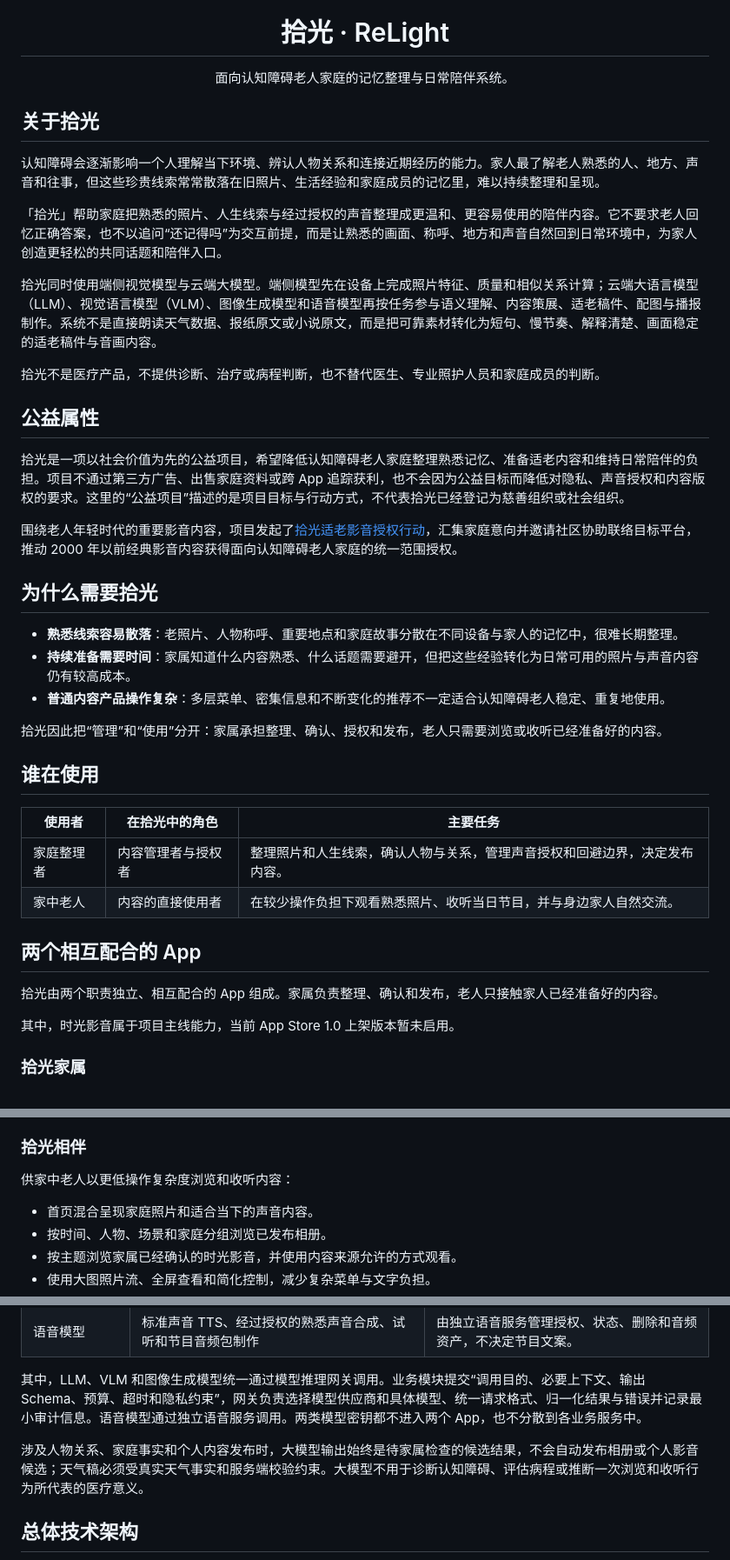
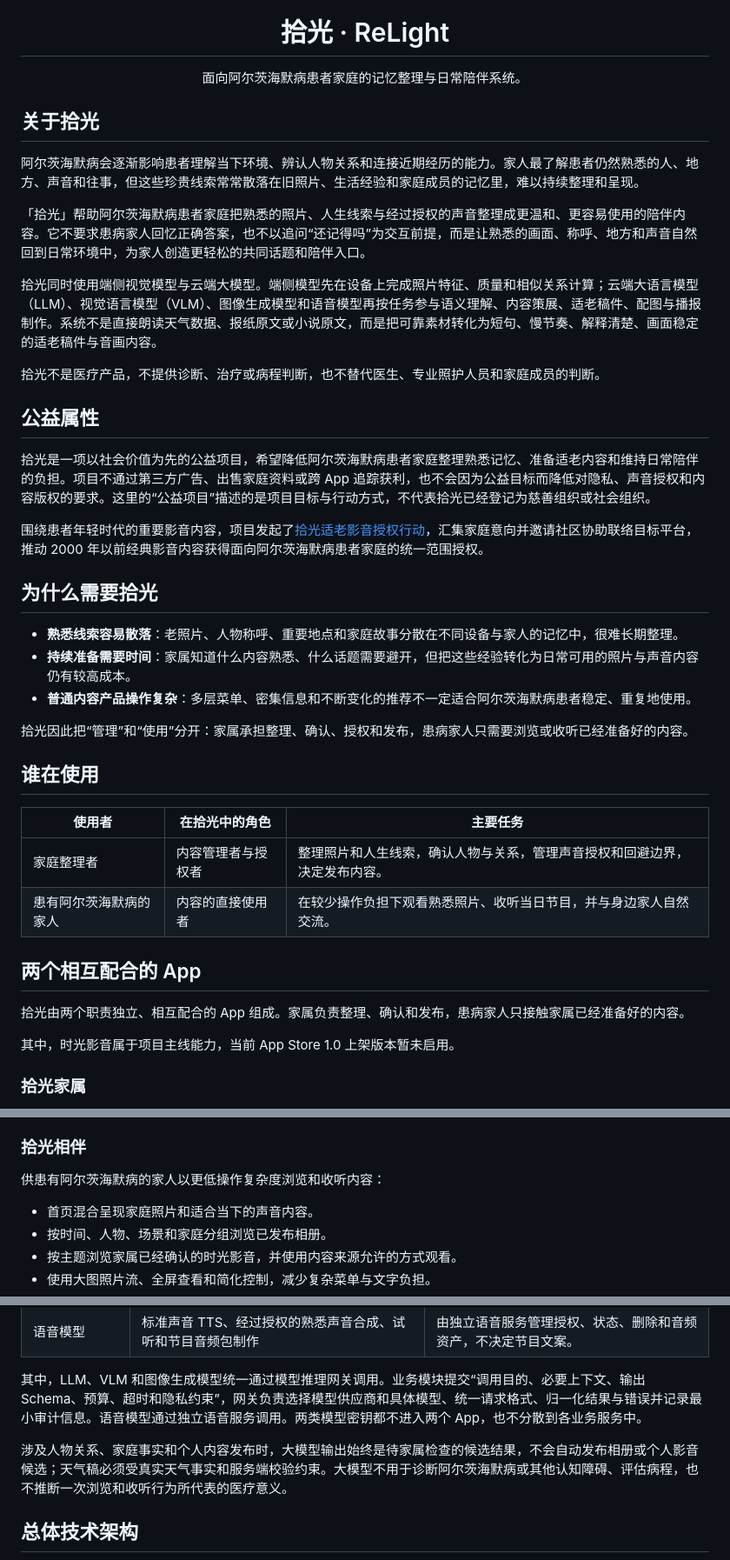
Before and after one commit to FlyLow24/ReLight, a Markdown page: README.md, 3 parts joined by grey strips. Shown at 87% size. Rendered like a GitHub page.

Commit message:
Restore Alzheimer family project positioning

```diff
--- a/README.md
+++ b/README.md
@@ -4,13 +4,13 @@
 
 <h1 align="center">拾光 · ReLight</h1>
 
-<p align="center">面向认知障碍老人家庭的记忆整理与日常陪伴系统。</p>
+<p align="center">面向阿尔茨海默病患者家庭的记忆整理与日常陪伴系统。</p>
 
 ## 关于拾光
 
-认知障碍会逐渐影响一个人理解当下环境、辨认人物关系和连接近期经历的能力。家人最了解老人熟悉的人、地方、声音和往事，但这些珍贵线索常常散落在旧照片、生活经验和家庭成员的记忆里，难以持续整理和呈现。
+阿尔茨海默病会逐渐影响患者理解当下环境、辨认人物关系和连接近期经历的能力。家人最了解患者仍然熟悉的人、地方、声音和往事，但这些珍贵线索常常散落在旧照片、生活经验和家庭成员的记忆里，难以持续整理和呈现。
 
-「拾光」帮助家庭把熟悉的照片、人生线索与经过授权的声音整理成更温和、更容易使用的陪伴内容。它不要求老人回忆正确答案，也不以追问“还记得吗”为交互前提，而是让熟悉的画面、称呼、地方和声音自然回到日常环境中，为家人创造更轻松的共同话题和陪伴入口。
+「拾光」帮助阿尔茨海默病患者家庭把熟悉的照片、人生线索与经过授权的声音整理成更温和、更容易使用的陪伴内容。它不要求患病家人回忆正确答案，也不以追问“还记得吗”为交互前提，而是让熟悉的画面、称呼、地方和声音自然回到日常环境中，为家人创造更轻松的共同话题和陪伴入口。
 
 拾光同时使用端侧视觉模型与云端大模型。端侧模型先在设备上完成照片特征、质量和相似关系计算；云端大语言模型（LLM）、视觉语言模型（VLM）、图像生成模型和语音模型再按任务参与语义理解、内容策展、适老稿件、配图与播报制作。系统不是直接朗读天气数据、报纸原文或小说原文，而是把可靠素材转化为短句、慢节奏、解释清楚、画面稳定的适老稿件与音画内容。
 
@@ -18,28 +18,28 @@
 
 ## 公益属性
 
-拾光是一项以社会价值为先的公益项目，希望降低认知障碍老人家庭整理熟悉记忆、准备适老内容和维持日常陪伴的负担。项目不通过第三方广告、出售家庭资料或跨 App 追踪获利，也不会因为公益目标而降低对隐私、声音授权和内容版权的要求。这里的“公益项目”描述的是项目目标与行动方式，不代表拾光已经登记为慈善组织或社会组织。
+拾光是一项以社会价值为先的公益项目，希望降低阿尔茨海默病患者家庭整理熟悉记忆、准备适老内容和维持日常陪伴的负担。项目不通过第三方广告、出售家庭资料或跨 App 追踪获利，也不会因为公益目标而降低对隐私、声音授权和内容版权的要求。这里的“公益项目”描述的是项目目标与行动方式，不代表拾光已经登记为慈善组织或社会组织。
 
-围绕老人年轻时代的重要影音内容，项目发起了[拾光适老影音授权行动](./MEDIA_ACCESS_ACTION.md)，汇集家庭意向并邀请社区协助联络目标平台，推动 2000 年以前经典影音内容获得面向认知障碍老人家庭的统一范围授权。
+围绕患者年轻时代的重要影音内容，项目发起了[拾光适老影音授权行动](./MEDIA_ACCESS_ACTION.md)，汇集家庭意向并邀请社区协助联络目标平台，推动 2000 年以前经典影音内容获得面向阿尔茨海默病患者家庭的统一范围授权。
 
 ## 为什么需要拾光
 
 - **熟悉线索容易散落**：老照片、人物称呼、重要地点和家庭故事分散在不同设备与家人的记忆中，很难长期整理。
 - **持续准备需要时间**：家属知道什么内容熟悉、什么话题需要避开，但把这些经验转化为日常可用的照片与声音内容仍有较高成本。
-- **普通内容产品操作复杂**：多层菜单、密集信息和不断变化的推荐不一定适合认知障碍老人稳定、重复地使用。
+- **普通内容产品操作复杂**：多层菜单、密集信息和不断变化的推荐不一定适合阿尔茨海默病患者稳定、重复地使用。
 
-拾光因此把“管理”和“使用”分开：家属承担整理、确认、授权和发布，老人只需要浏览或收听已经准备好的内容。
+拾光因此把“管理”和“使用”分开：家属承担整理、确认、授权和发布，患病家人只需要浏览或收听已经准备好的内容。
 
 ## 谁在使用
 
 | 使用者 | 在拾光中的角色 | 主要任务 |
 | --- | --- | --- |
 | 家庭整理者 | 内容管理者与授权者 | 整理照片和人生线索，确认人物与关系，管理声音授权和回避边界，决定发布内容。 |
-| 家中老人 | 内容的直接使用者 | 在较少操作负担下观看熟悉照片、收听当日节目，并与身边家人自然交流。 |
+| 患有阿尔茨海默病的家人 | 内容的直接使用者 | 在较少操作负担下观看熟悉照片、收听当日节目，并与身边家人自然交流。 |
 
 ## 两个相互配合的 App
 
-拾光由两个职责独立、相互配合的 App 组成。家属负责整理、确认和发布，老人只接触家人已经准备好的内容。
+拾光由两个职责独立、相互配合的 App 组成。家属负责整理、确认和发布，患病家人只接触家属已经准备好的内容。
 
 其中，时光影音属于项目主线能力，当前 App Store 1.0 上架版本暂未启用。
 
@@ -58,7 +58,7 @@
 
 ### 拾光相伴
 
-供家中老人以更低操作复杂度浏览和收听内容：
+供患有阿尔茨海默病的家人以更低操作复杂度浏览和收听内容：
 
 - 首页混合呈现家庭照片和适合当下的声音内容。
 - 按时间、人物、场景和家庭分组浏览已发布相册。
@@ -116,7 +116,7 @@ flowchart LR
 
 其中，LLM、VLM 和图像生成模型统一通过模型推理网关调用。业务模块提交“调用目的、必要上下文、输出 Schema、预算、超时和隐私约束”，网关负责选择模型供应商和具体模型、统一请求格式、归一化结果与错误并记录最小审计信息。语音模型通过独立语音服务调用。两类模型密钥都不进入两个 App，也不分散到各业务服务中。
 
-涉及人物关系、家庭事实和个人内容发布时，大模型输出始终是待家属检查的候选结果，不会自动发布相册或个人影音候选；天气稿必须受真实天气事实和服务端校验约束。大模型不用于诊断认知障碍、评估病程或推断一次浏览和收听行为所代表的医疗意义。
+涉及人物关系、家庭事实和个人内容发布时，大模型输出始终是待家属检查的候选结果，不会自动发布相册或个人影音候选；天气稿必须受真实天气事实和服务端校验约束。大模型不用于诊断阿尔茨海默病或其他认知障碍、评估病程，也不推断一次浏览和收听行为所代表的医疗意义。
 
 ## 总体技术架构
 
```
